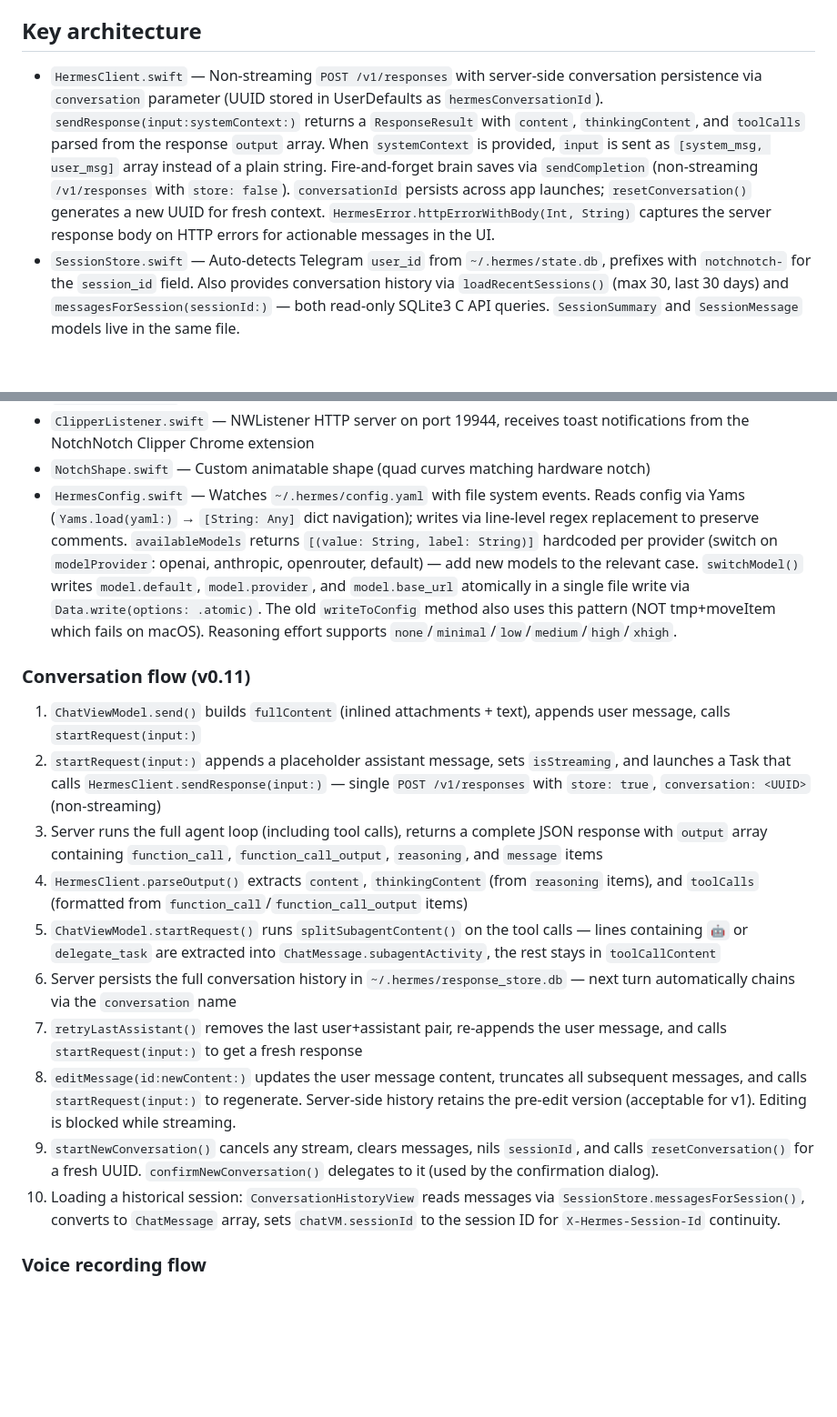
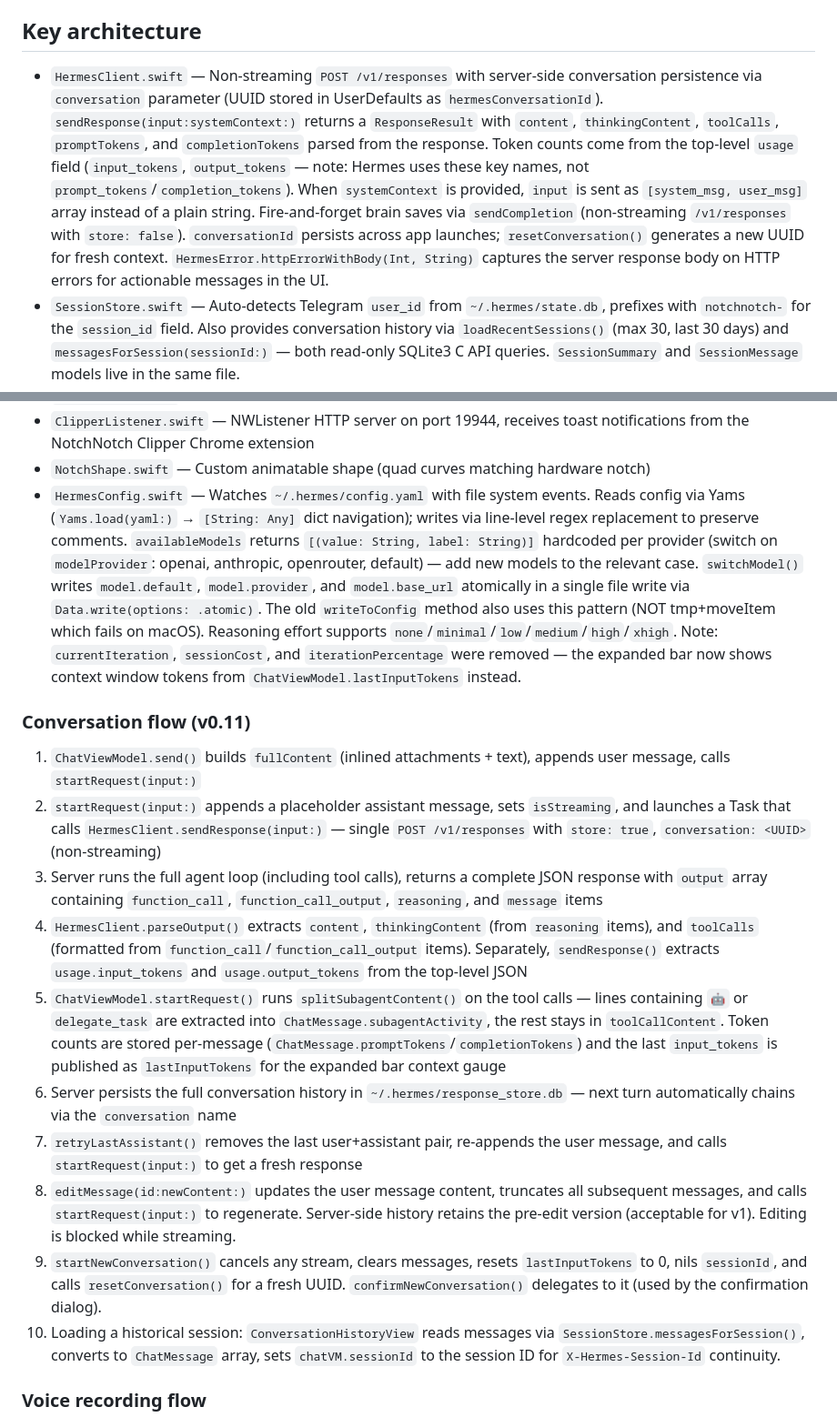
Before and after one commit to KikinaStudio/NotchNotch, a Markdown page: CLAUDE.md, 2 parts joined by grey strips. Shown at 91% size. Rendered like a GitHub page; blank space fills up the shorter version.

Commit message:
Update CLAUDE.md: document context window token gauge
Co-Authored-By: Claude Opus 4.6 <noreply@anthropic.com>

```diff
--- a/CLAUDE.md
+++ b/CLAUDE.md
@@ -36,7 +36,7 @@ cd ~/.hermes/hermes-agent && ./venv/bin/python3 hermes gateway run
 
 ## Key architecture
 
-- `HermesClient.swift` — Non-streaming `POST /v1/responses` with server-side conversation persistence via `conversation` parameter (UUID stored in UserDefaults as `hermesConversationId`). `sendResponse(input:systemContext:)` returns a `ResponseResult` with `content`, `thinkingContent`, and `toolCalls` parsed from the response `output` array. When `systemContext` is provided, `input` is sent as `[system_msg, user_msg]` array instead of a plain string. Fire-and-forget brain saves via `sendCompletion` (non-streaming `/v1/responses` with `store: false`). `conversationId` persists across app launches; `resetConversation()` generates a new UUID for fresh context. `HermesError.httpErrorWithBody(Int, String)` captures the server response body on HTTP errors for actionable messages in the UI.
+- `HermesClient.swift` — Non-streaming `POST /v1/responses` with server-side conversation persistence via `conversation` parameter (UUID stored in UserDefaults as `hermesConversationId`). `sendResponse(input:systemContext:)` returns a `ResponseResult` with `content`, `thinkingContent`, `toolCalls`, `promptTokens`, and `completionTokens` parsed from the response. Token counts come from the top-level `usage` field (`input_tokens`, `output_tokens` — note: Hermes uses these key names, not `prompt_tokens`/`completion_tokens`). When `systemContext` is provided, `input` is sent as `[system_msg, user_msg]` array instead of a plain string. Fire-and-forget brain saves via `sendCompletion` (non-streaming `/v1/responses` with `store: false`). `conversationId` persists across app launches; `resetConversation()` generates a new UUID for fresh context. `HermesError.httpErrorWithBody(Int, String)` captures the server response body on HTTP errors for actionable messages in the UI.
 - `SessionStore.swift` — Auto-detects Telegram `user_id` from `~/.hermes/state.db`, prefixes with `notchnotch-` for the `session_id` field. Also provides conversation history via `loadRecentSessions()` (max 30, last 30 days) and `messagesForSession(sessionId:)` — both read-only SQLite3 C API queries. `SessionSummary` and `SessionMessage` models live in the same file.
 - `SSEParser.swift` — Legacy SSE parser from the `/v1/runs` era. Currently unused but kept for potential future streaming support.
 - `CronStore.swift` — Watches `~/.hermes/cron/jobs.json` with DispatchSource (same pattern as HermesConfig). Decodes `CronJob` array with `sortedJobs` (enabled first, soonest `next_run_at`). Fails silently to empty array if file is missing or malformed.
@@ -49,19 +49,19 @@ cd ~/.hermes/hermes-agent && ./venv/bin/python3 hermes gateway run
 - `NotchDropDelegate` — Custom DropDelegate in NotchView.swift for split drop zones (attach left, brain right)
 - `ClipperListener.swift` — NWListener HTTP server on port 19944, receives toast notifications from the NotchNotch Clipper Chrome extension
 - `NotchShape.swift` — Custom animatable shape (quad curves matching hardware notch)
-- `HermesConfig.swift` — Watches `~/.hermes/config.yaml` with file system events. Reads config via Yams (`Yams.load(yaml:)` → `[String: Any]` dict navigation); writes via line-level regex replacement to preserve comments. `availableModels` returns `[(value: String, label: String)]` hardcoded per provider (switch on `modelProvider`: openai, anthropic, openrouter, default) — add new models to the relevant case. `switchModel()` writes `model.default`, `model.provider`, and `model.base_url` atomically in a single file write via `Data.write(options: .atomic)`. The old `writeToConfig` method also uses this pattern (NOT tmp+moveItem which fails on macOS). Reasoning effort supports `none`/`minimal`/`low`/`medium`/`high`/`xhigh`.
+- `HermesConfig.swift` — Watches `~/.hermes/config.yaml` with file system events. Reads config via Yams (`Yams.load(yaml:)` → `[String: Any]` dict navigation); writes via line-level regex replacement to preserve comments. `availableModels` returns `[(value: String, label: String)]` hardcoded per provider (switch on `modelProvider`: openai, anthropic, openrouter, default) — add new models to the relevant case. `switchModel()` writes `model.default`, `model.provider`, and `model.base_url` atomically in a single file write via `Data.write(options: .atomic)`. The old `writeToConfig` method also uses this pattern (NOT tmp+moveItem which fails on macOS). Reasoning effort supports `none`/`minimal`/`low`/`medium`/`high`/`xhigh`. Note: `currentIteration`, `sessionCost`, and `iterationPercentage` were removed — the expanded bar now shows context window tokens from `ChatViewModel.lastInputTokens` instead.
 
 ### Conversation flow (v0.11)
 
 1. `ChatViewModel.send()` builds `fullContent` (inlined attachments + text), appends user message, calls `startRequest(input:)`
 2. `startRequest(input:)` appends a placeholder assistant message, sets `isStreaming`, and launches a Task that calls `HermesClient.sendResponse(input:)` — single `POST /v1/responses` with `store: true`, `conversation: <UUID>` (non-streaming)
 3. Server runs the full agent loop (including tool calls), returns a complete JSON response with `output` array containing `function_call`, `function_call_output`, `reasoning`, and `message` items
-4. `HermesClient.parseOutput()` extracts `content`, `thinkingContent` (from `reasoning` items), and `toolCalls` (formatted from `function_call`/`function_call_output` items)
-5. `ChatViewModel.startRequest()` runs `splitSubagentContent()` on the tool calls — lines containing `🤖` or `delegate_task` are extracted into `ChatMessage.subagentActivity`, the rest stays in `toolCallContent`
+4. `HermesClient.parseOutput()` extracts `content`, `thinkingContent` (from `reasoning` items), and `toolCalls` (formatted from `function_call`/`function_call_output` items). Separately, `sendResponse()` extracts `usage.input_tokens` and `usage.output_tokens` from the top-level JSON
+5. `ChatViewModel.startRequest()` runs `splitSubagentContent()` on the tool calls — lines containing `🤖` or `delegate_task` are extracted into `ChatMessage.subagentActivity`, the rest stays in `toolCallContent`. Token counts are stored per-message (`ChatMessage.promptTokens`/`completionTokens`) and the last `input_tokens` is published as `lastInputTokens` for the expanded bar context gauge
 6. Server persists the full conversation history in `~/.hermes/response_store.db` — next turn automatically chains via the `conversation` name
 7. `retryLastAssistant()` removes the last user+assistant pair, re-appends the user message, and calls `startRequest(input:)` to get a fresh response
 8. `editMessage(id:newContent:)` updates the user message content, truncates all subsequent messages, and calls `startRequest(input:)` to regenerate. Server-side history retains the pre-edit version (acceptable for v1). Editing is blocked while streaming.
-9. `startNewConversation()` cancels any stream, clears messages, nils `sessionId`, and calls `resetConversation()` for a fresh UUID. `confirmNewConversation()` delegates to it (used by the confirmation dialog).
+9. `startNewConversation()` cancels any stream, clears messages, resets `lastInputTokens` to 0, nils `sessionId`, and calls `resetConversation()` for a fresh UUID. `confirmNewConversation()` delegates to it (used by the confirmation dialog).
 10. Loading a historical session: `ConversationHistoryView` reads messages via `SessionStore.messagesForSession()`, converts to `ChatMessage` array, sets `chatVM.sessionId` to the session ID for `X-Hermes-Session-Id` continuity.
 
 ### Voice recording flow
```
